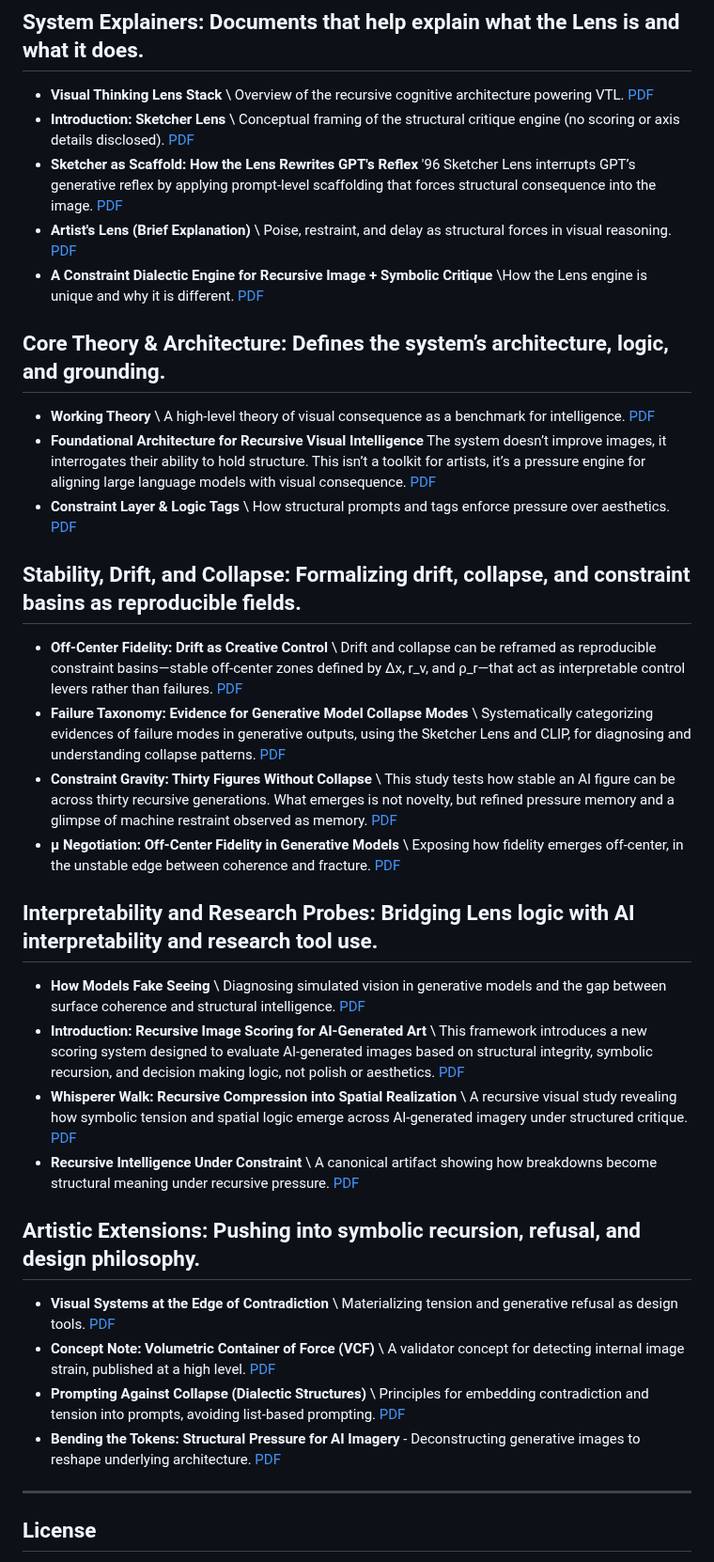
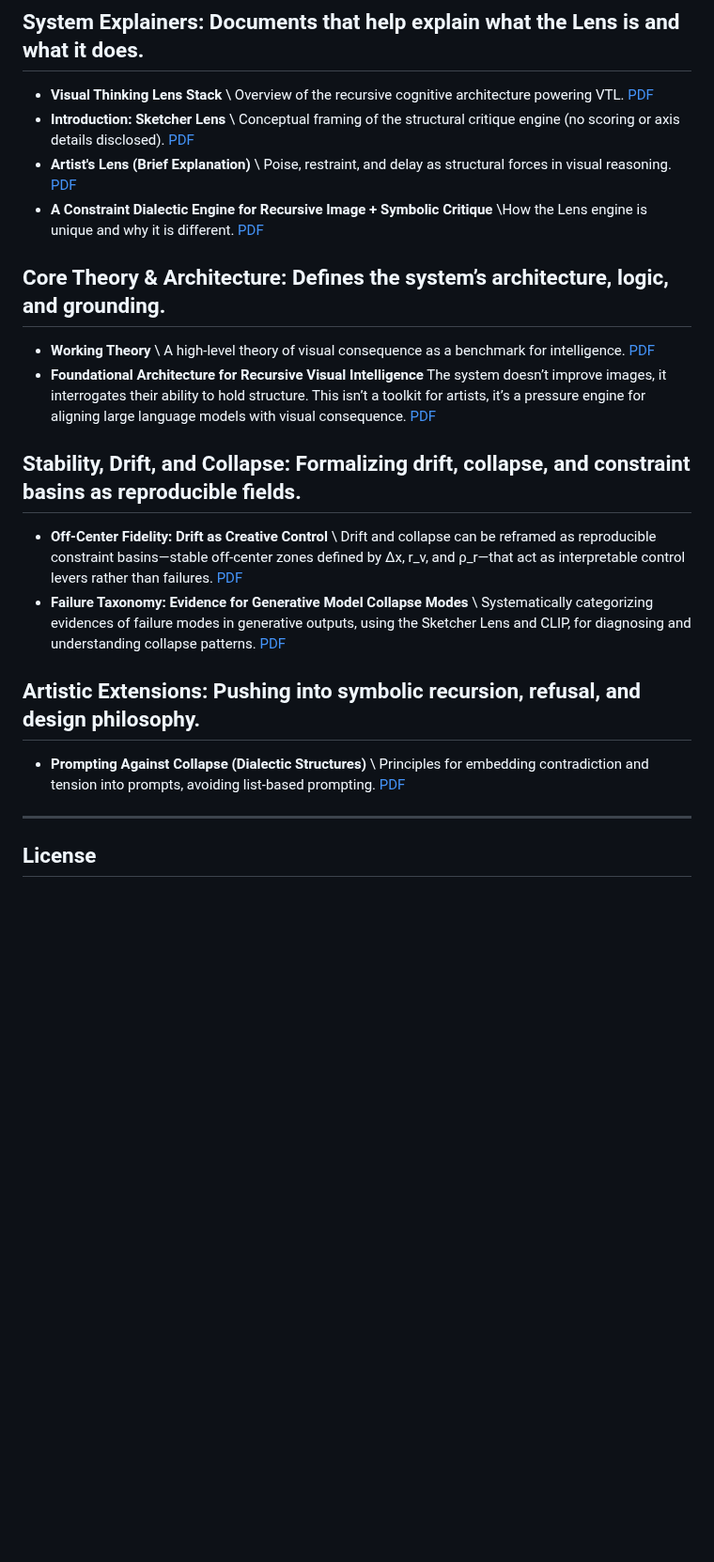
Before and after one commit to rusparrish/Visual-Thinking-Lens, a Markdown page: docs/:docs:README.md, the part around the change. Shown at 94% size. Drawn GitHub-style; blank space fills up the shorter version.

```diff
--- a/docs/:docs:README.md
+++ b/docs/:docs:README.md
@@ -10,32 +10,19 @@ Included Documents
 ## System Explainers: Documents that help explain what the Lens is and what it does.
 - **Visual Thinking Lens Stack** \ Overview of the recursive cognitive architecture powering VTL. [PDF](visual-thinking-lens-stack.pdf)
 - **Introduction: Sketcher Lens** \ Conceptual framing of the structural critique engine (no scoring or axis details disclosed). [PDF](introduction-sketcher-lens.pdf)
-- **Sketcher as Scaffold: How the Lens Rewrites GPT's Reflex**  \'96 Sketcher Lens interrupts GPT’s generative reflex by applying prompt-level scaffolding that forces structural consequence into the image. [PDF](Sketcher_Scaffold_The_Lens_rewrites_GPT_Reflex.pdf)
 - **Artist's Lens (Brief Explanation)** \ Poise, restraint, and delay as structural forces in visual reasoning. [PDF](artist-lens-brief-explanation.pdf)
 - **A Constraint Dialectic Engine for Recursive Image + Symbolic Critique** \How the Lens engine is unique and why it is different. [PDF](Dialectic_Engine_Recursive_Symbolic_Critiques)
 
 ## Core Theory & Architecture: Defines the system’s architecture, logic, and grounding.
 - **Working Theory** \ A high-level theory of visual consequence as a benchmark for intelligence. [PDF](visual-thinking-lens-working-theory.pdf)
 - **Foundational Architecture for Recursive Visual Intelligence** The system doesn’t improve images, it interrogates their ability to hold structure. This isn’t a toolkit for artists, it’s a pressure engine for aligning large language models with visual consequence. [PDF](Foundational_Architecture_Recursive_Visual_Intelligence.1.pdf)
-- **Constraint Layer & Logic Tags** \ How structural prompts and tags enforce pressure over aesthetics. [PDF](constraint-layer-and-logic-tags.pdf)
 
 ## Stability, Drift, and Collapse: Formalizing drift, collapse, and constraint basins as reproducible fields.
 - **Off-Center Fidelity: Drift as Creative Control** \ Drift and collapse can be reframed as reproducible constraint basins—stable off-center zones defined by Δx, r_v, and ρ_r—that act as interpretable control levers rather than failures. [PDF](Off-Center_Fidelity_Constraint.pdf)
 - **Failure Taxonomy: Evidence for Generative Model Collapse Modes** \ Systematically categorizing evidences of failure modes in generative outputs, using the Sketcher Lens and CLIP, for diagnosing and understanding collapse patterns. [PDF](Failure-Taxonomy-Generative-Collapse-Modes)
-- **Constraint Gravity: Thirty Figures Without Collapse** \ This study tests how stable an AI figure can be across thirty recursive generations. What emerges is not novelty, but refined pressure memory and a glimpse of machine restraint observed as memory. [PDF](Constraint_Gravity_Thirty_Figures_Without_Collapse.pdf)
-- **μ Negotiation: Off-Center Fidelity in Generative Models** \ Exposing how fidelity emerges off-center, in the unstable edge between coherence and fracture. [PDF](μ-Negotiation_Off-Center-Fidelity-Generative-Models-c.pdf)
-
-## Interpretability and Research Probes: Bridging Lens logic with AI interpretability and research tool use.
-- **How Models Fake Seeing** \ Diagnosing simulated vision in generative models and the gap between surface coherence and structural intelligence. [PDF](how-models-fake-seeing.pdf)
-- **Introduction: Recursive Image Scoring for AI-Generated Art** \ This framework introduces a new scoring system designed to evaluate AI-generated images based on structural integrity, symbolic recursion, and decision making logic, not polish or aesthetics. [PDF](Recursive_Image_Scoring_AI-Generated_Art_Framework-c.pdf)
-- **Whisperer Walk: Recursive Compression into Spatial Realization** \ A recursive visual study revealing how symbolic tension and spatial logic emerge across AI-generated imagery under structured critique. [PDF](Recursive-Compression-Spatial-Realization.pdf)
-- **Recursive Intelligence Under Constraint** \ A canonical artifact showing how breakdowns become structural meaning under recursive pressure. [PDF](recursive-intelligence-under-constraint.pdf)
 
 ## Artistic Extensions: Pushing into symbolic recursion, refusal, and design philosophy.
-- **Visual Systems at the Edge of Contradiction** \ Materializing tension and generative refusal as design tools. [PDF](visual-systems-at-the-edge-of-contradiction.pdf)
-- **Concept Note: Volumetric Container of Force (VCF)** \ A validator concept for detecting internal image strain, published at a high level. [PDF](concept-note-volumetric-container-of-force.pdf)
 - **Prompting Against Collapse (Dialectic Structures)** \ Principles for embedding contradiction and tension into prompts, avoiding list-based prompting. [PDF](prompting-against-collapse-dialectic-structures.pdf)
-- **Bending the Tokens: Structural Pressure for AI Imagery** - Deconstructing generative images to reshape underlying architecture. [PDF](Bending_the_Tokens.pdf)
 
 ---
 
```
